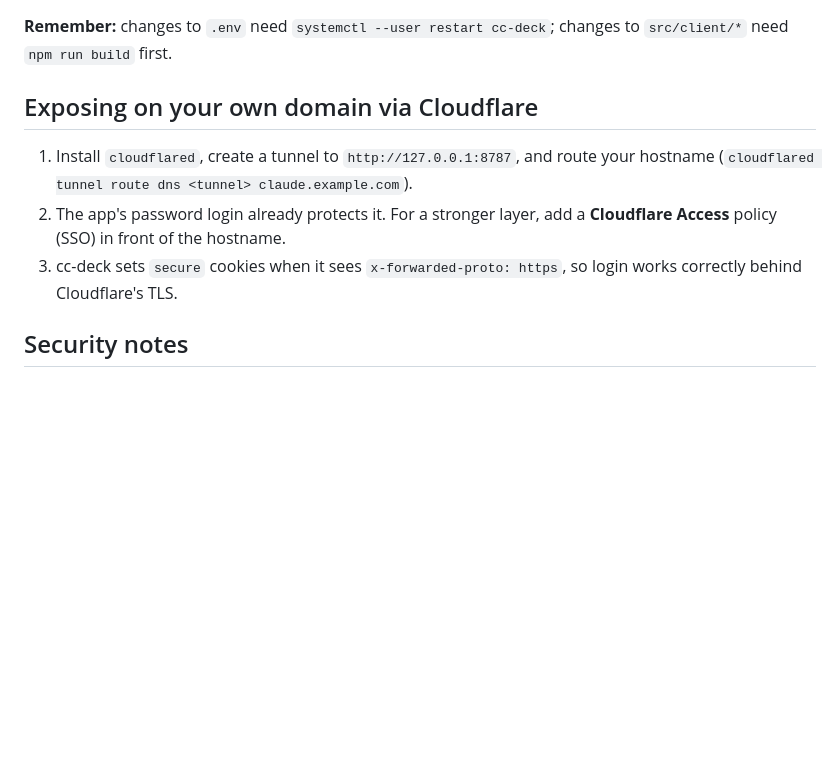
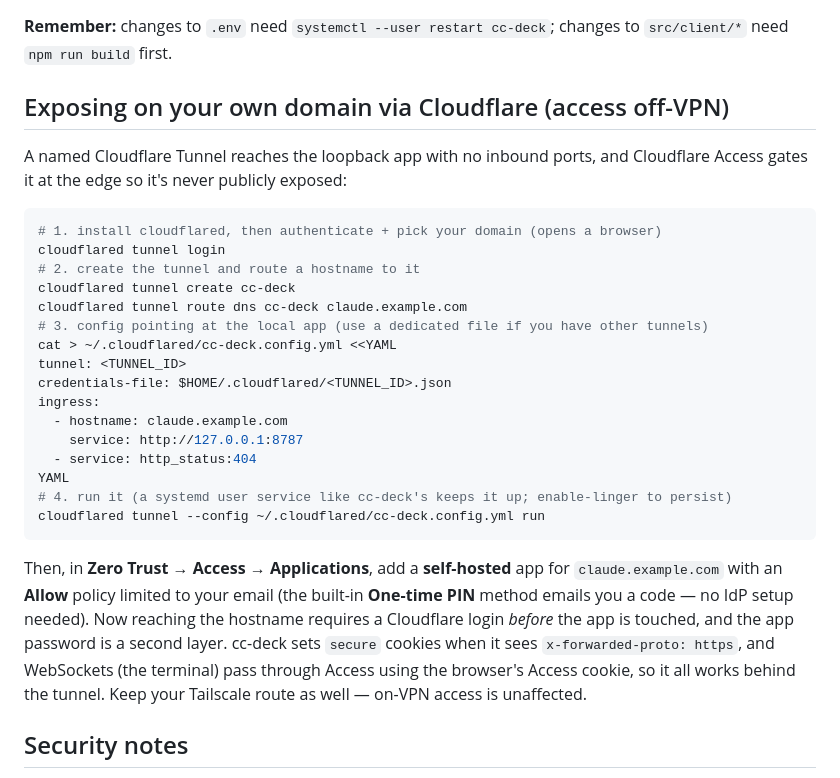
Before and after one commit to cyberneel/cc-deck, a Markdown page: README.md, the part around the change. Rendered like a GitHub page; blank space fills up the shorter version.

Commit message:
docs: Cloudflare Tunnel + Access setup for off-VPN access

````diff
--- a/README.md
+++ b/README.md
@@ -134,14 +134,37 @@ journalctl --user -u cc-deck -f         # logs
 **Remember:** changes to `.env` need `systemctl --user restart cc-deck`; changes to
 `src/client/*` need `npm run build` first.
 
-## Exposing on your own domain via Cloudflare
+## Exposing on your own domain via Cloudflare (access off-VPN)
 
-1. Install `cloudflared`, create a tunnel to `http://127.0.0.1:8787`, and route your
-   hostname (`cloudflared tunnel route dns <tunnel> claude.example.com`).
-2. The app's password login already protects it. For a stronger layer, add a
-   **Cloudflare Access** policy (SSO) in front of the hostname.
-3. cc-deck sets `secure` cookies when it sees `x-forwarded-proto: https`, so login works
-   correctly behind Cloudflare's TLS.
+A named Cloudflare Tunnel reaches the loopback app with no inbound ports, and Cloudflare
+Access gates it at the edge so it's never publicly exposed:
+
+```bash
+# 1. install cloudflared, then authenticate + pick your domain (opens a browser)
+cloudflared tunnel login
+# 2. create the tunnel and route a hostname to it
+cloudflared tunnel create cc-deck
+cloudflared tunnel route dns cc-deck claude.example.com
+# 3. config pointing at the local app (use a dedicated file if you have other tunnels)
+cat > ~/.cloudflared/cc-deck.config.yml <<YAML
+tunnel: <TUNNEL_ID>
+credentials-file: $HOME/.cloudflared/<TUNNEL_ID>.json
+ingress:
+  - hostname: claude.example.com
+    service: http://127.0.0.1:8787
+  - service: http_status:404
+YAML
+# 4. run it (a systemd user service like cc-deck's keeps it up; enable-linger to persist)
+cloudflared tunnel --config ~/.cloudflared/cc-deck.config.yml run
+```
+
+Then, in **Zero Trust → Access → Applications**, add a **self-hosted** app for
+`claude.example.com` with an **Allow** policy limited to your email (the built-in
+**One-time PIN** method emails you a code — no IdP setup needed). Now reaching the hostname
+requires a Cloudflare login *before* the app is touched, and the app password is a second
+layer. cc-deck sets `secure` cookies when it sees `x-forwarded-proto: https`, and WebSockets
+(the terminal) pass through Access using the browser's Access cookie, so it all works behind
+the tunnel. Keep your Tailscale route as well — on-VPN access is unaffected.
 
 ## Security notes
 
````
